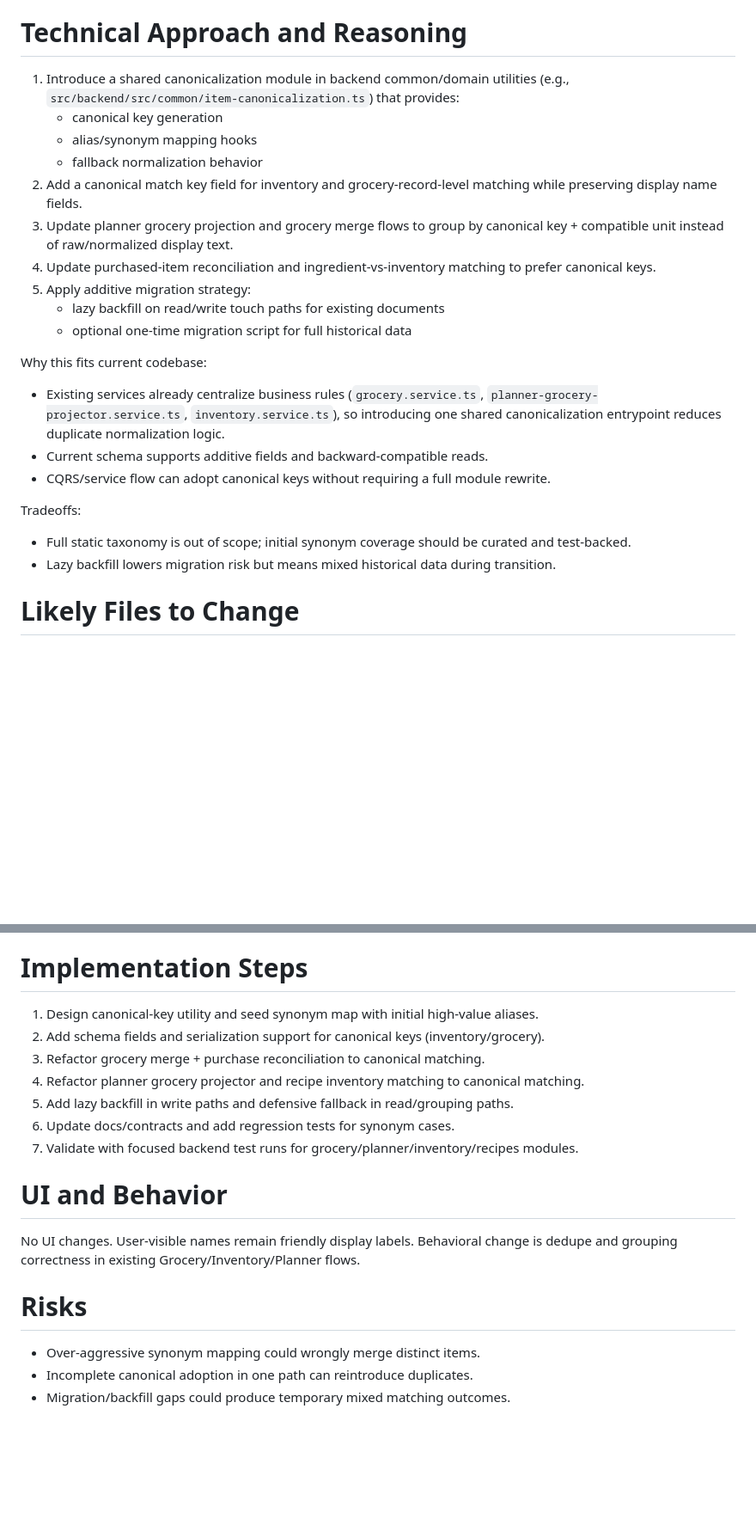
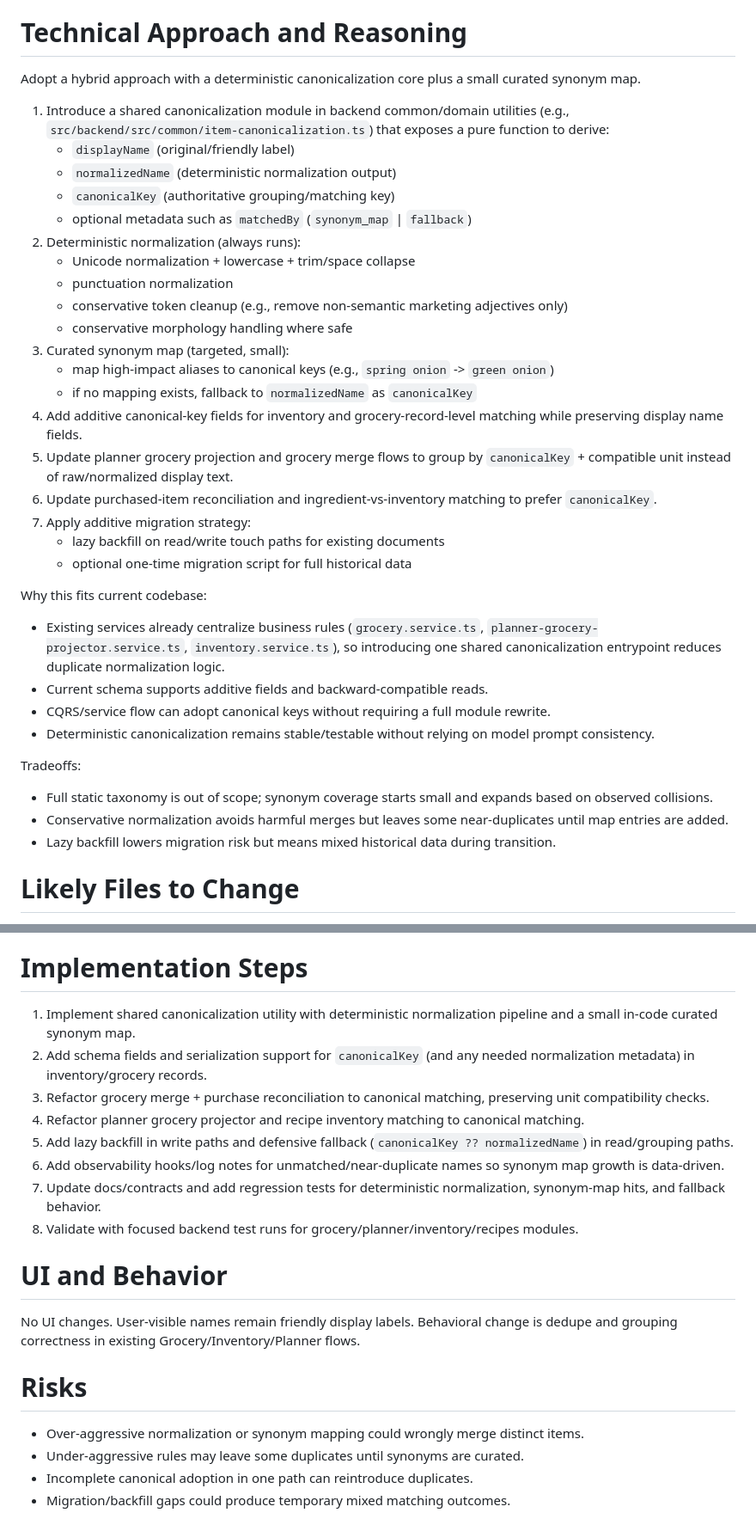
Before and after one commit to mahamtr/kitchen-assistant, a Markdown page: plans/issue-12/plan-implementation.md, 2 parts joined by grey strips. Shown at 86% size. Rendered like a GitHub page; blank space fills up the shorter version.

Commit message:
plan(issue-12): revise implementation plan

```diff
--- a/plans/issue-12/plan-implementation.md
+++ b/plans/issue-12/plan-implementation.md
@@ -14,14 +14,25 @@ Current name matching in backend modules relies mostly on lowercase+trim (`norma
 - Entity and API contract docs (`src/backend/README.mongodb.md`, `src/backend/README.endpoints.md`) already define inventory/grocery structures and will need synchronized updates if canonical fields/alias metadata are added.
 
 # Technical Approach and Reasoning
-1. Introduce a shared canonicalization module in backend common/domain utilities (e.g., `src/backend/src/common/item-canonicalization.ts`) that provides:
-   - canonical key generation
-   - alias/synonym mapping hooks
-   - fallback normalization behavior
-2. Add a canonical match key field for inventory and grocery-record-level matching while preserving display name fields.
-3. Update planner grocery projection and grocery merge flows to group by canonical key + compatible unit instead of raw/normalized display text.
-4. Update purchased-item reconciliation and ingredient-vs-inventory matching to prefer canonical keys.
-5. Apply additive migration strategy:
+Adopt a hybrid approach with a deterministic canonicalization core plus a small curated synonym map.
+
+1. Introduce a shared canonicalization module in backend common/domain utilities (e.g., `src/backend/src/common/item-canonicalization.ts`) that exposes a pure function to derive:
+   - `displayName` (original/friendly label)
+   - `normalizedName` (deterministic normalization output)
+   - `canonicalKey` (authoritative grouping/matching key)
+   - optional metadata such as `matchedBy` (`synonym_map` | `fallback`)
+2. Deterministic normalization (always runs):
+   - Unicode normalization + lowercase + trim/space collapse
+   - punctuation normalization
+   - conservative token cleanup (e.g., remove non-semantic marketing adjectives only)
+   - conservative morphology handling where safe
+3. Curated synonym map (targeted, small):
+   - map high-impact aliases to canonical keys (e.g., `spring onion` -> `green onion`)
+   - if no mapping exists, fallback to `normalizedName` as `canonicalKey`
+4. Add additive canonical-key fields for inventory and grocery-record-level matching while preserving display name fields.
+5. Update planner grocery projection and grocery merge flows to group by `canonicalKey` + compatible unit instead of raw/normalized display text.
+6. Update purchased-item reconciliation and ingredient-vs-inventory matching to prefer `canonicalKey`.
+7. Apply additive migration strategy:
    - lazy backfill on read/write touch paths for existing documents
    - optional one-time migration script for full historical data
 
@@ -29,9 +40,11 @@ Why this fits current codebase:
 - Existing services already centralize business rules (`grocery.service.ts`, `planner-grocery-projector.service.ts`, `inventory.service.ts`), so introducing one shared canonicalization entrypoint reduces duplicate normalization logic.
 - Current schema supports additive fields and backward-compatible reads.
 - CQRS/service flow can adopt canonical keys without requiring a full module rewrite.
+- Deterministic canonicalization remains stable/testable without relying on model prompt consistency.
 
 Tradeoffs:
-- Full static taxonomy is out of scope; initial synonym coverage should be curated and test-backed.
+- Full static taxonomy is out of scope; synonym coverage starts small and expands based on observed collisions.
+- Conservative normalization avoids harmful merges but leaves some near-duplicates until map entries are added.
 - Lazy backfill lowers migration risk but means mixed historical data during transition.
 
 # Likely Files to Change
@@ -50,20 +63,22 @@ Tradeoffs:
   - recipe/planner matching tests where canonical behavior is used
 
 # Implementation Steps
-1. Design canonical-key utility and seed synonym map with initial high-value aliases.
-2. Add schema fields and serialization support for canonical keys (inventory/grocery).
-3. Refactor grocery merge + purchase reconciliation to canonical matching.
+1. Implement shared canonicalization utility with deterministic normalization pipeline and a small in-code curated synonym map.
+2. Add schema fields and serialization support for `canonicalKey` (and any needed normalization metadata) in inventory/grocery records.
+3. Refactor grocery merge + purchase reconciliation to canonical matching, preserving unit compatibility checks.
 4. Refactor planner grocery projector and recipe inventory matching to canonical matching.
-5. Add lazy backfill in write paths and defensive fallback in read/grouping paths.
-6. Update docs/contracts and add regression tests for synonym cases.
-7. Validate with focused backend test runs for grocery/planner/inventory/recipes modules.
+5. Add lazy backfill in write paths and defensive fallback (`canonicalKey ?? normalizedName`) in read/grouping paths.
+6. Add observability hooks/log notes for unmatched/near-duplicate names so synonym map growth is data-driven.
+7. Update docs/contracts and add regression tests for deterministic normalization, synonym-map hits, and fallback behavior.
+8. Validate with focused backend test runs for grocery/planner/inventory/recipes modules.
 
 # UI and Behavior
 No UI changes.
 User-visible names remain friendly display labels. Behavioral change is dedupe and grouping correctness in existing Grocery/Inventory/Planner flows.
 
 # Risks
-- Over-aggressive synonym mapping could wrongly merge distinct items.
+- Over-aggressive normalization or synonym mapping could wrongly merge distinct items.
+- Under-aggressive rules may leave some duplicates until synonyms are curated.
 - Incomplete canonical adoption in one path can reintroduce duplicates.
 - Migration/backfill gaps could produce temporary mixed matching outcomes.
 
```
